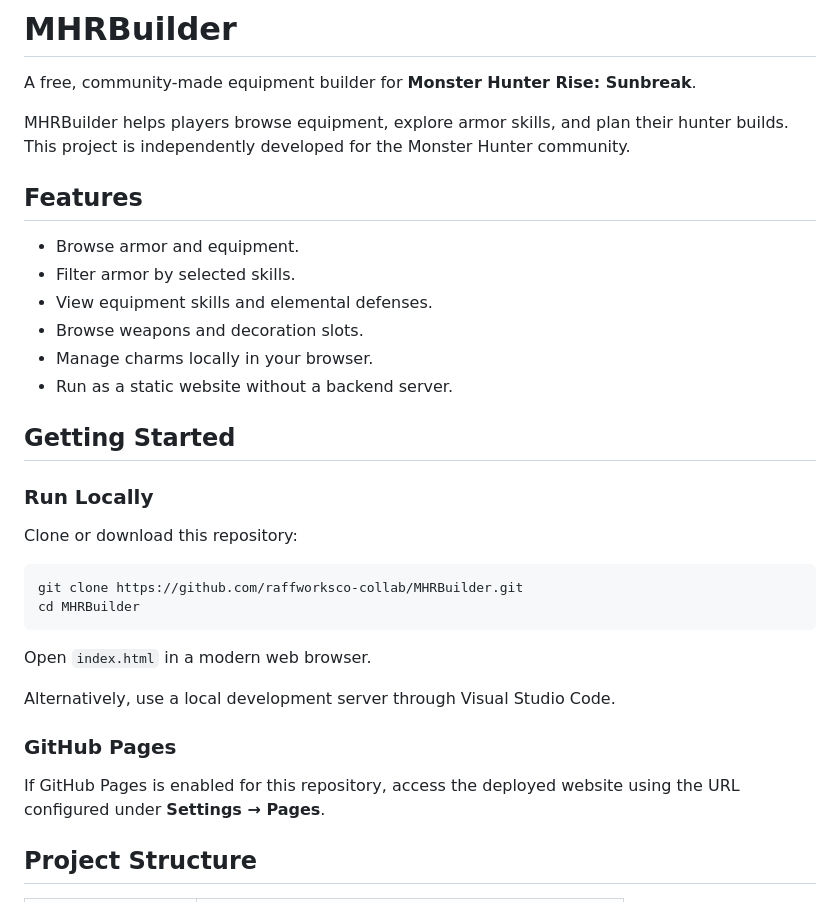
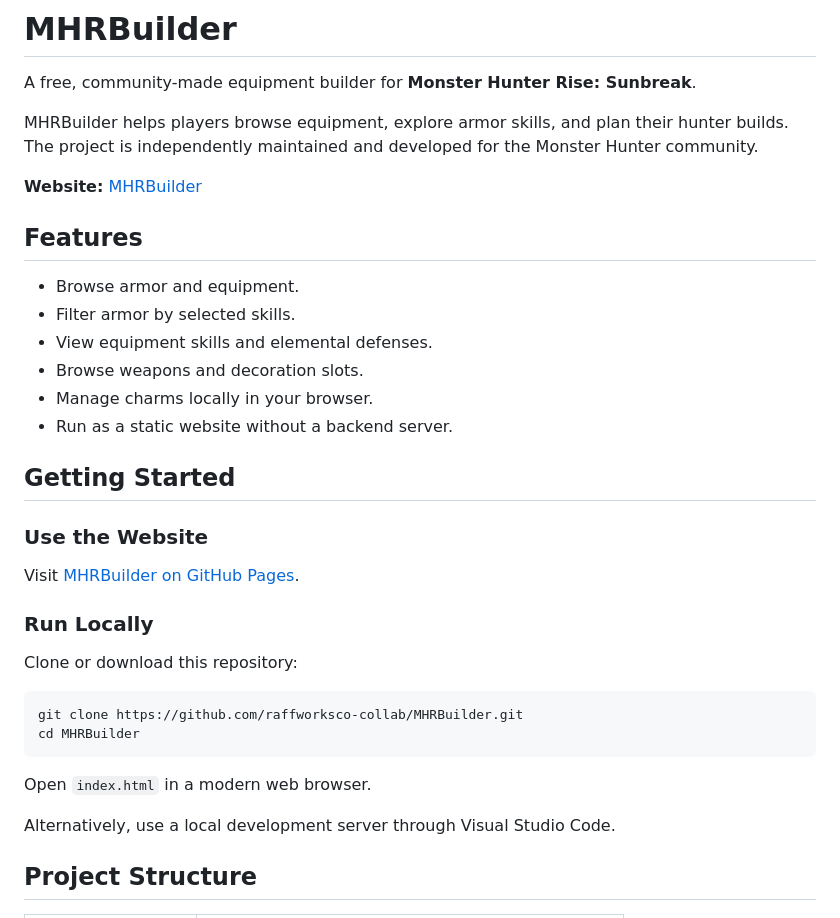
Before and after one commit to raffworksco-collab/MHRBuilder, a Markdown page: README.md, the part around one of its changes. Rendered like a GitHub page.

```diff
--- a/README.md
+++ b/README.md
@@ -2,7 +2,9 @@
 
 A free, community-made equipment builder for **Monster Hunter Rise: Sunbreak**.
 
-MHRBuilder helps players browse equipment, explore armor skills, and plan their hunter builds. This project is independently developed for the Monster Hunter community.
+MHRBuilder helps players browse equipment, explore armor skills, and plan their hunter builds. The project is independently maintained and developed for the Monster Hunter community.
+
+**Website:** [MHRBuilder](https://raffworksco-collab.github.io/MHRBuilder/)
 
 ## Features
 
@@ -14,6 +16,10 @@ MHRBuilder helps players browse equipment, explore armor skills, and plan their
 - Run as a static website without a backend server.
 
 ## Getting Started
+
+### Use the Website
+
+Visit [MHRBuilder on GitHub Pages](https://raffworksco-collab.github.io/MHRBuilder/).
 
 ### Run Locally
 
@@ -27,10 +33,6 @@ cd MHRBuilder
 Open `index.html` in a modern web browser.
 
 Alternatively, use a local development server through Visual Studio Code.
-
-### GitHub Pages
-
-If GitHub Pages is enabled for this repository, access the deployed website using the URL configured under **Settings → Pages**.
 
 ## Project Structure
 
```
Also changed, not shown: other parts of README.md (+7 -6 lines).
